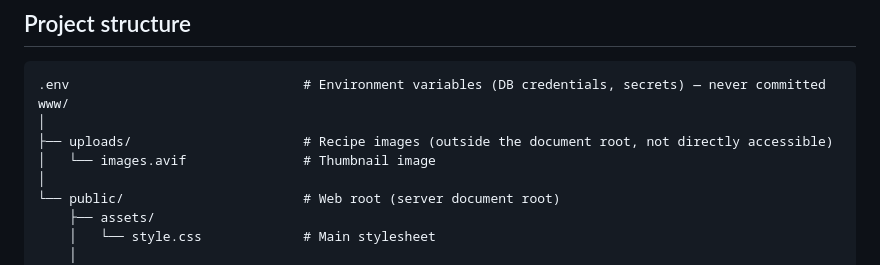
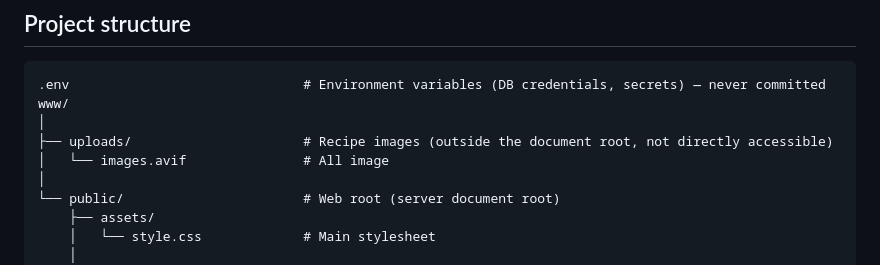
Before and after one commit to UnsoberDriver/Home-Kitchen-Club, a Markdown page: README.md, the part around the change. GitHub-like rendering.

```diff
--- a/README.md
+++ b/README.md
@@ -23,7 +23,7 @@ Native PHP, MySQL/PDO, vanilla HTML/CSS/JS. No framework, no build tool. Images
 www/
 │
 ├── uploads/                      # Recipe images (outside the document root, not directly accessible)
-│   └── images.avif               # Thumbnail image
+│   └── images.avif               # All image
 │
 └── public/                       # Web root (server document root)
     ├── assets/
```
